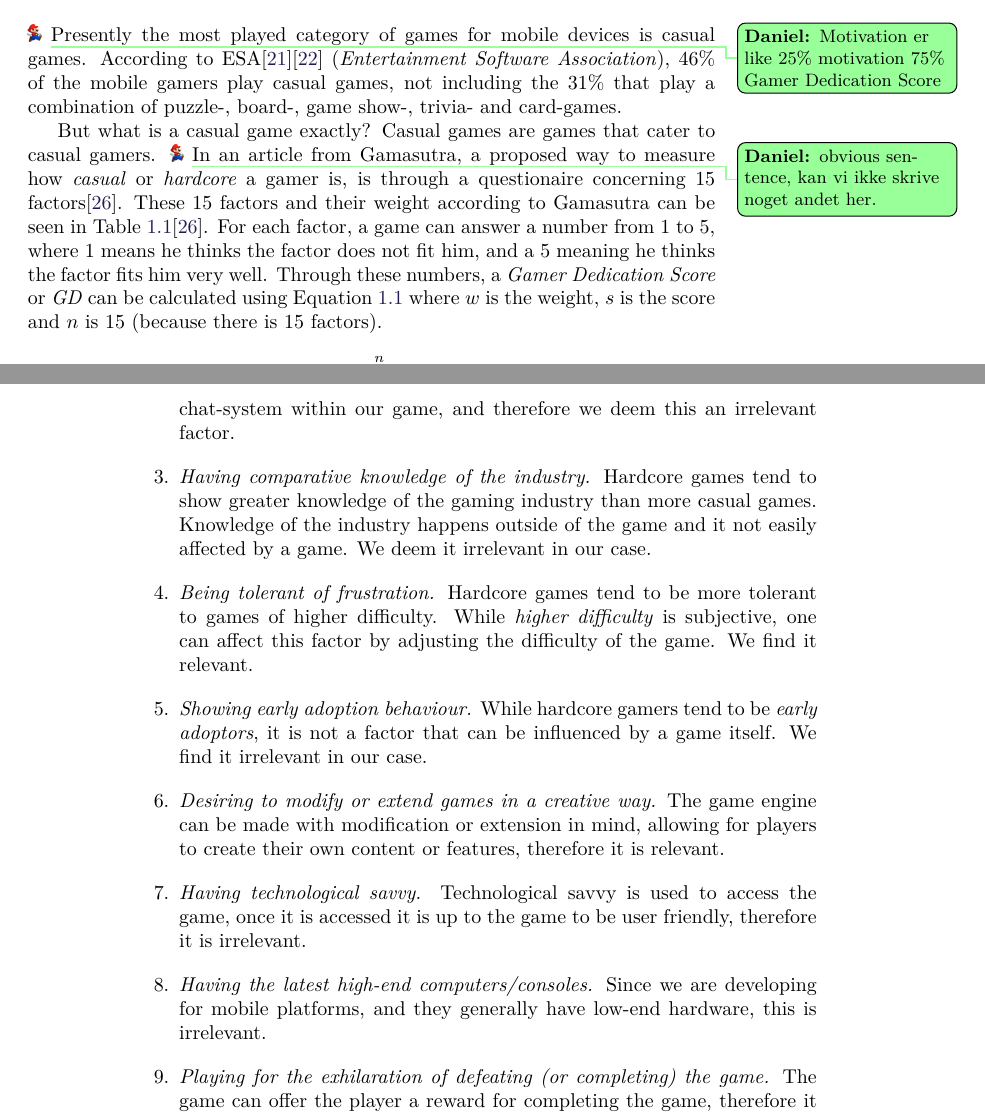
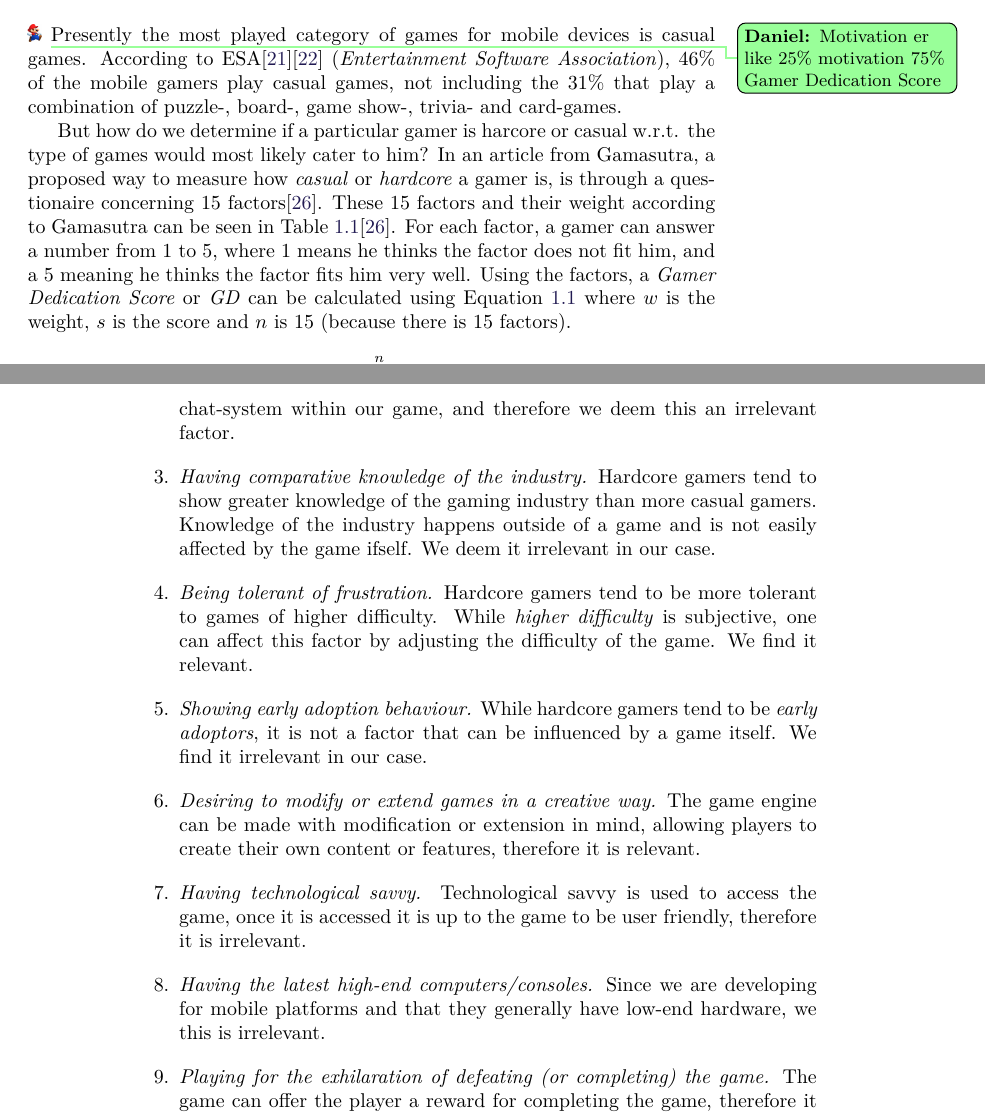
Before and after one commit to Bendername/sp802f15Report, a LaTeX thesis (Main.tex, which reads sections/introduction/motivation.tex): two parts of pages 11 and 12 of 69, joined at a grey line, cut so that both start at the same text. Compiled offline with pdfLaTeX.

Commit message:
minor fixes

```diff
--- a/sections/introduction/motivation.tex
+++ b/sections/introduction/motivation.tex
@@ -2,12 +2,11 @@
 Presently the most played category of games for mobile devices is casual games.
 According to ESA\cite{ESA}\cite{ESApdf} (\textit{Entertainment Software Association}), 46\% of the mobile gamers play casual games, not including the 31\% that play a combination of puzzle-, board-, game show-, trivia- and card-games.
 
-But what is a casual game exactly?
-Casual games are games that cater to casual gamers.\tododaniel{obvious sentence, kan vi ikke skrive noget andet her.}
+But how do we determine if a particular gamer is harcore or casual w.r.t. the type of games would most likely cater to him?
 In an article from Gamasutra, a proposed way to measure how \textit{casual} or \textit{hardcore} a gamer is, is through a questionaire concerning 15 factors\cite{casual_vs_hardcore}.
 These 15 factors and their weight according to Gamasutra can be seen in Table \ref{tab:gamerdedication}\cite{casual_vs_hardcore}.
-For each factor, a game can answer a number from 1 to 5, where 1 means he thinks the factor does not fit him, and a 5 meaning he thinks the factor fits him very well.
-Through these numbers, a \emph{Gamer Dedication Score} or \emph{GD} can be calculated using Equation \ref{eq:GD} where $w$ is the weight, $s$ is the score and $n$ is 15 (because there is 15 factors).
+For each factor, a gamer can answer a number from 1 to 5, where 1 means he thinks the factor does not fit him, and a 5 meaning he thinks the factor fits him very well.
+Using the factors, a \emph{Gamer Dedication Score} or \emph{GD} can be calculated using Equation \ref{eq:GD} where $w$ is the weight, $s$ is the score and $n$ is 15 (because there is 15 factors).
 
 \begin{equation}\label{eq:GD}
 GD = \frac{\sum\limits_{j=1}^n w_j s_j}{\sum\limits_{j=1}^n 5 w_j}
@@ -27,11 +26,11 @@ The game should encourage games to discuss the game outside the boundaries of th
 We have no intention of creating a bulletin board or chat-system within our game, and therefore we deem this an irrelevant factor.
 
 \item \emph{Having comparative knowledge of the industry.}
-Hardcore games tend to show greater knowledge of the gaming industry than more casual games.
-Knowledge of the industry happens outside of the game and it not easily affected by a game. We deem it irrelevant in our case.
+Hardcore gamers tend to show greater knowledge of the gaming industry than more casual gamers.
+Knowledge of the industry happens outside of a game and is not easily affected by the game ifself. We deem it irrelevant in our case.
 
 \item \emph{Being tolerant of frustration.}
-Hardcore games tend to be more tolerant to games of higher difficulty.
+Hardcore gamers tend to be more tolerant to games of higher difficulty.
 While \textit{higher difficulty} is subjective, one can affect this factor by adjusting the difficulty of the game.
 We find it relevant.
 
@@ -40,13 +39,13 @@ While hardcore gamers tend to be \textit{early adoptors}, it is not a factor tha
 We find it irrelevant in our case.
 
 \item \emph{Desiring to modify or extend games in a creative way.}
-The game engine can be made with modification or extension in mind, allowing for players to create their own content or features, therefore it is relevant.
+The game engine can be made with modification or extension in mind, allowing players to create their own content or features, therefore it is relevant.
 
 \item \emph{Having technological savvy.}
 Technological savvy is used to access the game, once it is accessed it is up to the game to be user friendly, therefore it is irrelevant.
 
 \item \emph{Having the latest high-end computers/consoles.}
-Since we are developing for mobile platforms, and they generally have low-end hardware, this is irrelevant.
+Since we are developing for mobile platforms and that they generally have low-end hardware, we this is irrelevant.
 
 \item \emph{Playing for the exhilaration of defeating (or completing) the game.}
 The game can offer the player a reward for completing the game, therefore it is relevant.
```
Also changed, not shown: sections/introduction/motivation.tex (2 more changed lines).
